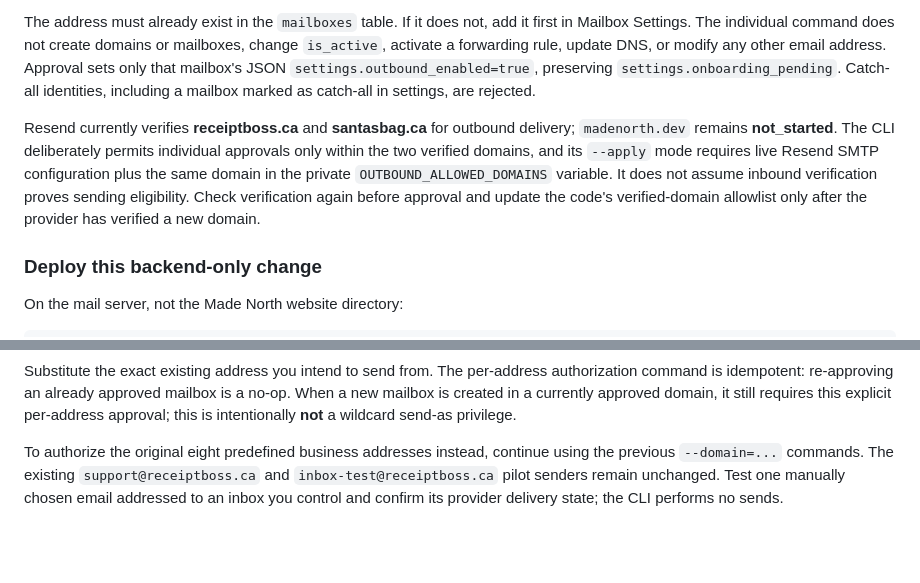
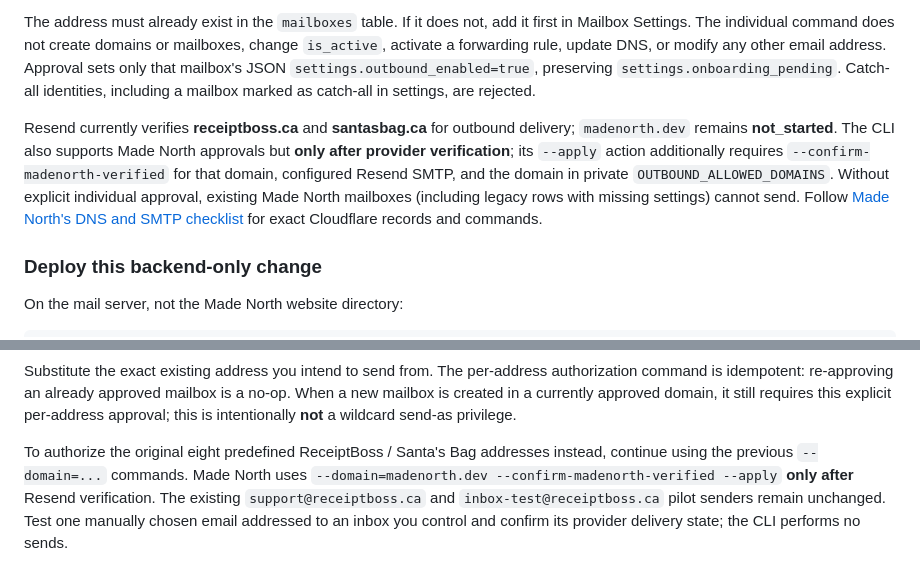
Before and after one commit to mosa-adekunle/cross-domain-email-client, a Markdown page: docs/outbound-smtp.md, 2 parts joined by grey strips. Rendered like a GitHub page; blank space fills up the shorter version.

```diff
--- a/docs/outbound-smtp.md
+++ b/docs/outbound-smtp.md
@@ -125,7 +125,7 @@ The `mail:authorize-outbound` command supports two workflows:
 
 The address must already exist in the `mailboxes` table. If it does not, add it first in Mailbox Settings. The individual command does not create domains or mailboxes, change `is_active`, activate a forwarding rule, update DNS, or modify any other email address. Approval sets only that mailbox's JSON `settings.outbound_enabled=true`, preserving `settings.onboarding_pending`. Catch-all identities, including a mailbox marked as catch-all in settings, are rejected.
 
-Resend currently verifies **receiptboss.ca** and **santasbag.ca** for outbound delivery; `madenorth.dev` remains **not_started**. The CLI deliberately permits individual approvals only within the two verified domains, and its `--apply` mode requires live Resend SMTP configuration plus the same domain in the private `OUTBOUND_ALLOWED_DOMAINS` variable. It does not assume inbound verification proves sending eligibility. Check verification again before approval and update the code's verified-domain allowlist only after the provider has verified a new domain.
+Resend currently verifies **receiptboss.ca** and **santasbag.ca** for outbound delivery; `madenorth.dev` remains **not_started**. The CLI also supports Made North approvals but **only after provider verification**; its `--apply` action additionally requires `--confirm-madenorth-verified` for that domain, configured Resend SMTP, and the domain in private `OUTBOUND_ALLOWED_DOMAINS`. Without explicit individual approval, existing Made North mailboxes (including legacy rows with missing settings) cannot send. Follow [Made North's DNS and SMTP checklist](madenorth-outbound-activation.md) for exact Cloudflare records and commands.
 
 ### Deploy this backend-only change
 
@@ -170,4 +170,4 @@ sudo docker compose exec -T api php artisan mail:authorize-outbound --address=bi
 
 Substitute the exact existing address you intend to send from. The per-address authorization command is idempotent: re-approving an already approved mailbox is a no-op. When a new mailbox is created in a currently approved domain, it still requires this explicit per-address approval; this is intentionally **not** a wildcard send-as privilege.
 
-To authorize the original eight predefined business addresses instead, continue using the previous `--domain=...` commands. The existing `support@receiptboss.ca` and `inbox-test@receiptboss.ca` pilot senders remain unchanged. Test one manually chosen email addressed to an inbox you control and confirm its provider delivery state; the CLI performs no sends.
+To authorize the original eight predefined ReceiptBoss / Santa's Bag addresses instead, continue using the previous `--domain=...` commands. Made North uses `--domain=madenorth.dev --confirm-madenorth-verified --apply` **only after** Resend verification. The existing `support@receiptboss.ca` and `inbox-test@receiptboss.ca` pilot senders remain unchanged. Test one manually chosen email addressed to an inbox you control and confirm its provider delivery state; the CLI performs no sends.
```
Also changed, not shown: other parts of docs/outbound-smtp.md (+3 -3 lines).
